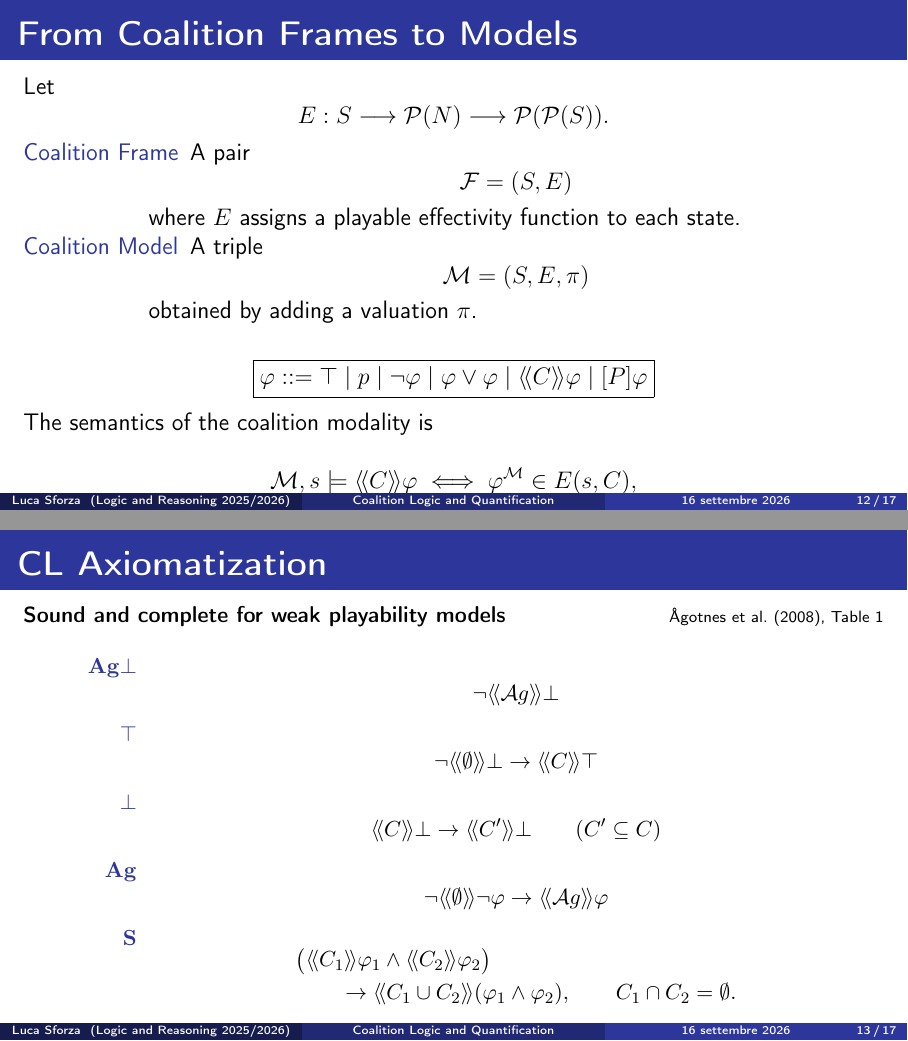
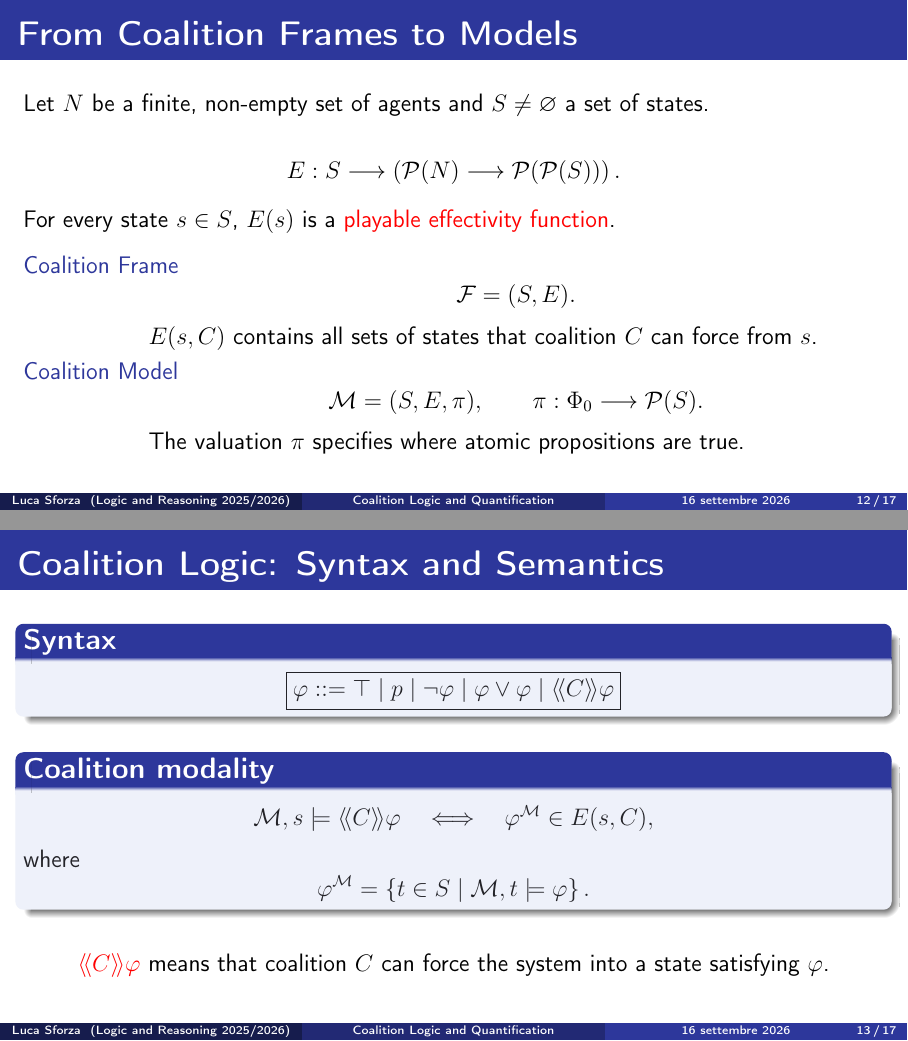
Before and after one commit to LucaSforza/Logic_And_Reasoning, LaTeX slides (presentation2.tex): pages 12 and 13 of 17, joined at a grey line. Compiled offline with pdfLaTeX.

Commit message:
Coalition models

```diff
--- a/presentation2.tex
+++ b/presentation2.tex
@@ -427,166 +427,144 @@
 
 \begin{frame}{From Coalition Frames to Models}
 
-	Let
+	Let \(N\) be a finite, non-empty set of agents and
+	\(S \neq \varnothing\) a set of states.
+
+	\vspace{0.4em}
+
 	\[
-		E:
+		E :
 		S
 		\longrightarrow
+		\left(
 		\mathcal{P}(N)
 		\longrightarrow
-		\mathcal{P}(\mathcal{P}(S)).
+		\mathcal{P}(\mathcal{P}(S))
+		\right).
 	\]
+
+	\vspace{0.3em}
+
+	For every state \(s \in S\), \(E(s)\) is a
+	\alert{playable effectivity function}.
+
+	\vspace{0.5em}
 
 	\begin{description}
 
 		\item[Coalition Frame]
-		      A pair
 		      \[
-			      \mathcal{F}=(S,E)
+			      \mathcal{F} = (S,E).
 		      \]
-		      where $E$ assigns a playable effectivity function
-		      to each state.
+
+		      \(E(s,C)\) contains all sets of states that
+		      coalition \(C\) can force from \(s\).
 
 		\item[Coalition Model]
-		      A triple
 		      \[
-			      \mathcal{M}=(S,E,\pi)
+			      \mathcal{M} = (S,E,\pi),
+			      \qquad
+			      \pi : \Phi_0 \longrightarrow \mathcal{P}(S).
 		      \]
-		      obtained by adding a valuation $\pi$.
+
+		      The valuation \(\pi\) specifies where atomic
+		      propositions are true.
 
 	\end{description}
 
-	\vspace{0.3em}
+	\note{
+		The key abstraction here is the effectivity function.
 
+		Instead of explicitly storing, at every state, the strategic
+		game played by the agents, we record only which sets of outcomes
+		each coalition can guarantee.
+
+		For a state \(s\) and coalition \(C\), \(E(s,C)\) is therefore
+		not a set of states, but a set of sets of states.
+
+		The requirement that \(E(s)\) be playable is important.
+		Pauly's characterization theorem states that an effectivity
+		function is playable exactly when it is generated by some
+		strategic game.
+
+		Therefore coalition frames retain precisely the coalitional
+		power that matters for the logic, while abstracting away from
+		the explicit actions and strategies of the underlying game.
+
+		Finally, adding the valuation \(\pi\) turns the frame into a
+		model in which formulas can be evaluated.
+	}
+
+\end{frame}
+
+\begin{frame}{Coalition Logic: Syntax and Semantics}
+
+	\begin{block}{Syntax}
 		\[
 			\boxed{
 				\varphi ::=
 				\top
 				\mid p
 				\mid \neg\varphi
-			\mid \varphi\lor\varphi
+				\mid \varphi \lor \varphi
 				\mid \langle\!\langle C\rangle\!\rangle\varphi
-			\mid [P]\varphi
 			}
 		\]
+	\end{block}
 
-	\vspace{0.3em}
+	\vspace{0.5em}
 
-	The semantics of the coalition modality is
-
+	\begin{block}{Coalition modality}
 		\[
 			\mathcal{M},s
 			\models
 			\langle\!\langle C\rangle\!\rangle\varphi
-		\iff
+			\quad\Longleftrightarrow\quad
 			\varphi^{\mathcal{M}}
 			\in E(s,C),
 		\]
-
 		where
-
 		\[
 			\varphi^{\mathcal{M}}
 			=
-		\{t\in S\mid\mathcal{M},t\models\varphi\}.
+			\left\{
+			t \in S
+			\;\middle|\;
+			\mathcal{M},t \models \varphi
+			\right\}.
 		\]
+	\end{block}
+
+	\vspace{0.2em}
+
+	\begin{center}
+		\alert{\(\langle\!\langle C\rangle\!\rangle\varphi\)}
+		means that coalition \(C\) can force the system
+		into a state satisfying \(\varphi\).
+	\end{center}
+
+	\note{
+		Once the model is defined, the semantics of the coalition
+		operator becomes very compact.
+
+		First, \(\varphi^{\mathcal{M}}\) denotes the truth set of
+		\(\varphi\): all states of the model in which \(\varphi\)
+		is true.
+
+		Then
+		\(\langle\!\langle C\rangle\!\rangle\varphi\)
+		is true at state \(s\) exactly when this truth set belongs
+		to \(E(s,C)\).
+
+		In other words, coalition \(C\) has some joint strategy that
+		guarantees an outcome satisfying \(\varphi\), independently
+		of what agents outside the coalition do.
+
+		This is the important connection between the game-theoretic
+		interpretation and the modal semantics:
+		strategic ability becomes simple membership in the
+		effectivity function.
+
+	}
 
 \end{frame}
-
-\note{
-	The characterization theorem ensures that coalition frames correspond
-	precisely to game frames.
-}
-
-% ============================================================
-\section{Coalition Logic}
-% ============================================================
-
-\begin{frame}{CL Axiomatization}
-
-	\small
-
-	\textbf{Sound and complete for weak playability models}
-	\hfill
-	{\scriptsize Ågotnes et al.\ (2008), Table 1}
-
-	\vspace{0.7em}
-
-	\begin{description}
-
-		\item[$\mathbf{Ag\bot}$]
-		      \[
-			      \neg
-			      \langle\!\langle\Ag\rangle\!\rangle
-			      \bot
-		      \]
-
-		\item[$\mathbf{\top}$]
-		      \[
-			      \neg
-			      \langle\!\langle\emptyset\rangle\!\rangle
-			      \bot
-			      \to
-			      \langle\!\langle C\rangle\!\rangle
-			      \top
-		      \]
-
-		\item[$\mathbf{\bot}$]
-		      \[
-			      \langle\!\langle C\rangle\!\rangle\bot
-			      \to
-			      \langle\!\langle C'\rangle\!\rangle\bot
-			      \qquad
-			      (C'\subseteq C)
-		      \]
-
-		\item[$\mathbf{Ag}$]
-		      \[
-			      \neg
-			      \langle\!\langle\emptyset\rangle\!\rangle
-			      \neg\varphi
-			      \to
-			      \langle\!\langle\Ag\rangle\!\rangle
-			      \varphi
-		      \]
-
-		\item[$\mathbf{S}$]
-		      \[
-			      \begin{aligned}
-				       &
-				      \bigl(
-				      \langle\!\langle C_1\rangle\!\rangle\varphi_1
-				      \land
-				      \langle\!\langle C_2\rangle\!\rangle\varphi_2
-				      \bigr)
-				      \\
-				       & \qquad\to
-				      \langle\!\langle C_1\cup C_2\rangle\!\rangle
-				      (\varphi_1\land\varphi_2),
-				      \qquad
-				      C_1\cap C_2=\emptyset.
-			      \end{aligned}
-		      \]
-
-	\end{description}
-
-	\vspace{0.2em}
-	\hrule
-	\vspace{0.4em}
-
-	\textbf{Rules:}
-	Modus Ponens (MP), all propositional tautologies (Prop), and Distribution:
-
-	\[
-		\vdash\varphi\to\psi
-		\quad\Rightarrow\quad
-		\vdash
-		\langle\!\langle C\rangle\!\rangle\varphi
-		\to
-		\langle\!\langle C\rangle\!\rangle\psi.
-	\]
-
-\end{frame}
-
-\note{
-	The axiomatization of CL is sound and complete for weak playability models.
```
Also changed, not shown: presentation2.tex (16 more changed lines). Lines whose indentation alone changed are shown as unchanged.
